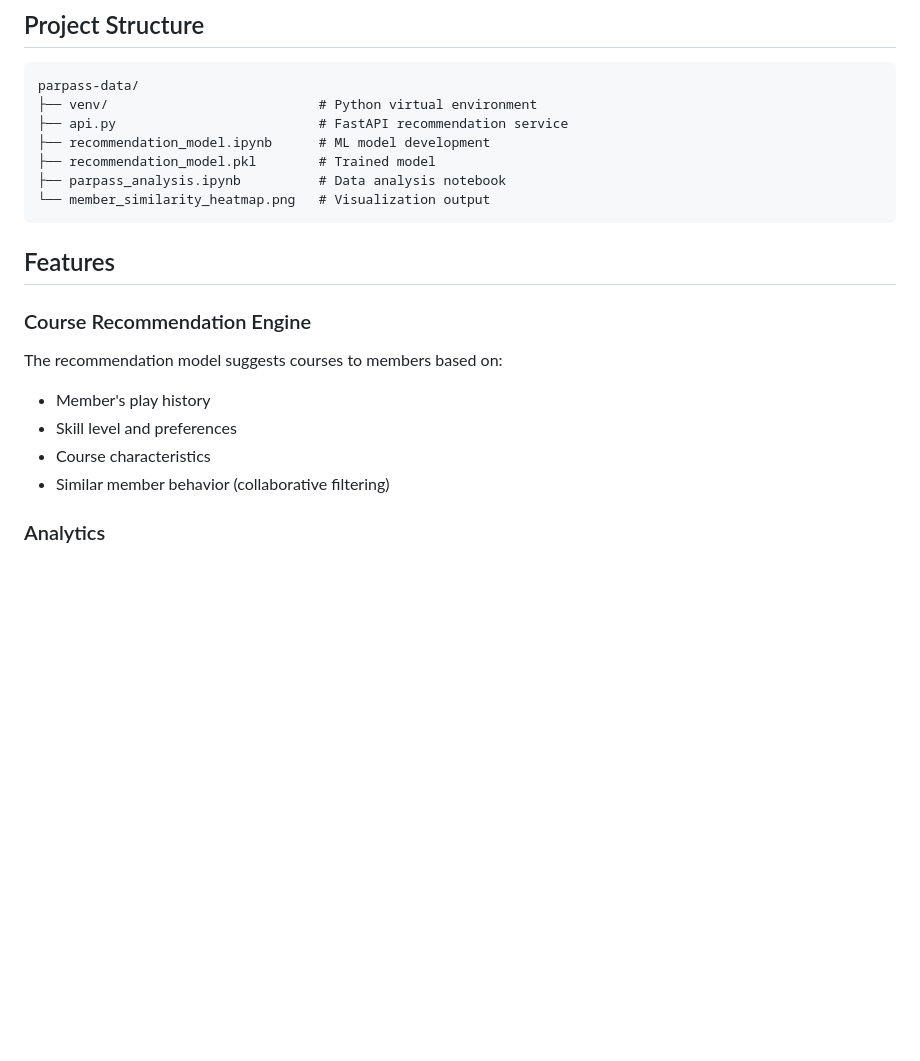
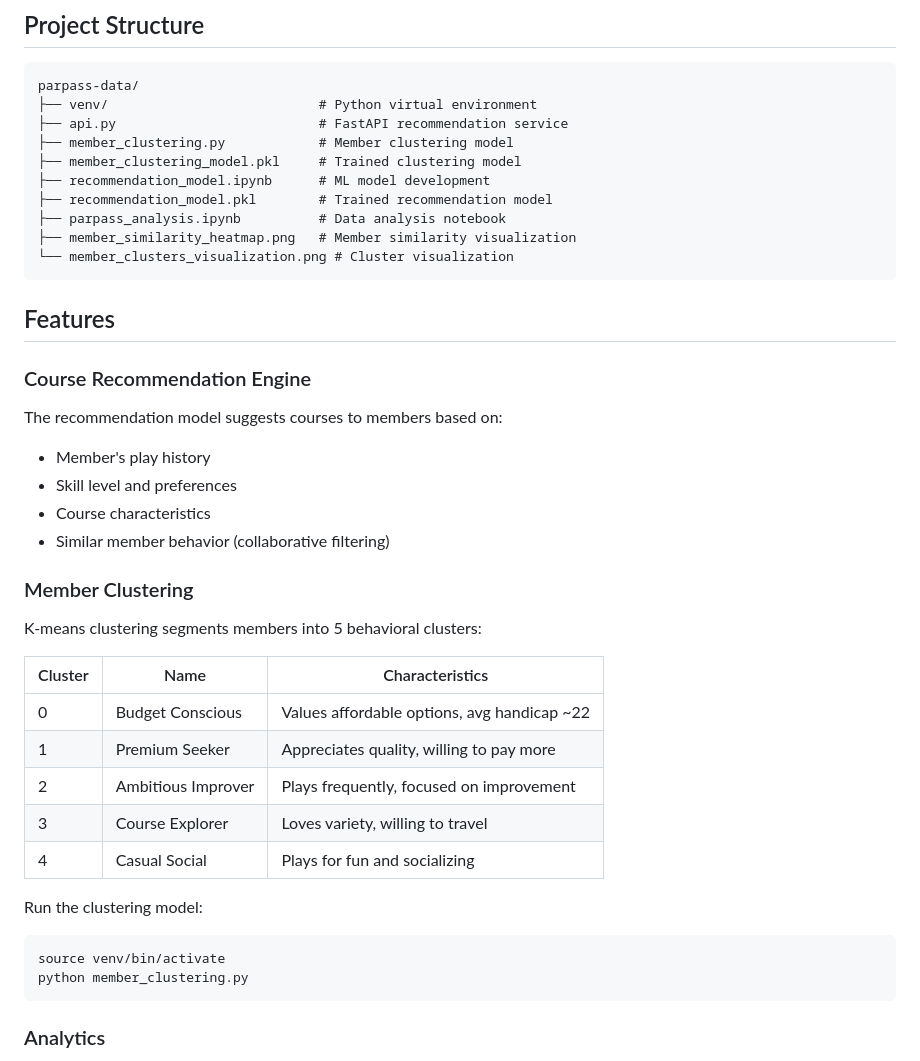
Before and after one commit to f-nguyenn/parpass, a Markdown page: parpass-data/README.md, the part around one of its changes. GitHub-like rendering; blank space fills up the shorter version.

````diff
--- a/parpass-data/README.md
+++ b/parpass-data/README.md
@@ -30,10 +30,13 @@ jupyter notebook
 parpass-data/
 ├── venv/                           # Python virtual environment
 ├── api.py                          # FastAPI recommendation service
+├── member_clustering.py            # Member clustering model
+├── member_clustering_model.pkl     # Trained clustering model
 ├── recommendation_model.ipynb      # ML model development
-├── recommendation_model.pkl        # Trained model
+├── recommendation_model.pkl        # Trained recommendation model
 ├── parpass_analysis.ipynb          # Data analysis notebook
-└── member_similarity_heatmap.png   # Visualization output
+├── member_similarity_heatmap.png   # Member similarity visualization
+└── member_clusters_visualization.png # Cluster visualization
 ```
 
 ## Features
@@ -46,6 +49,24 @@ The recommendation model suggests courses to members based on:
 - Skill level and preferences
 - Course characteristics
 - Similar member behavior (collaborative filtering)
+
+### Member Clustering
+
+K-means clustering segments members into 5 behavioral clusters:
+
+| Cluster | Name | Characteristics |
+|---------|------|-----------------|
+| 0 | Budget Conscious | Values affordable options, avg handicap ~22 |
+| 1 | Premium Seeker | Appreciates quality, willing to pay more |
+| 2 | Ambitious Improver | Plays frequently, focused on improvement |
+| 3 | Course Explorer | Loves variety, willing to travel |
+| 4 | Casual Social | Plays for fun and socializing |
+
+Run the clustering model:
+```bash
+source venv/bin/activate
+python member_clustering.py
+```
 
 ### Analytics
 
````
Also changed, not shown: other parts of parpass-data/README.md (+38 -0 lines), README.md (+41 -2 lines), parpass-api/README.md (+40 -1 lines).
